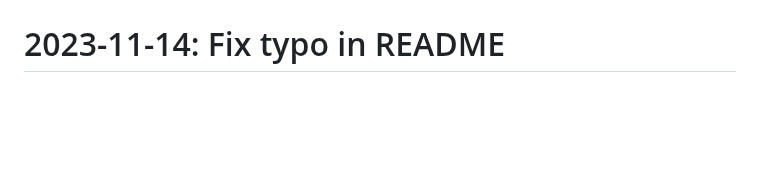
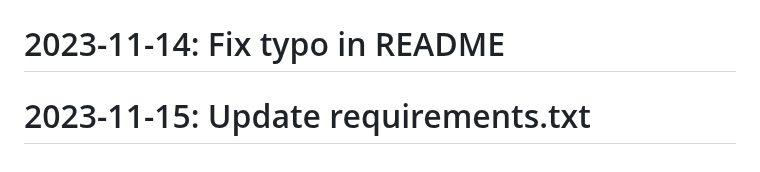
Before and after one commit to Javadlavaei/django-blog-platform, a Markdown page: README.md, the part around the change. Drawn GitHub-style; blank space fills up the shorter version.

Commit message:
Update requirements.txt

```diff
--- a/README.md
+++ b/README.md
@@ -86,3 +86,4 @@
 # 2023-11-07: Fix bug in comment system
 # 2023-11-09: Implement search functionality
 # 2023-11-14: Fix typo in README
+# 2023-11-15: Update requirements.txt
```
